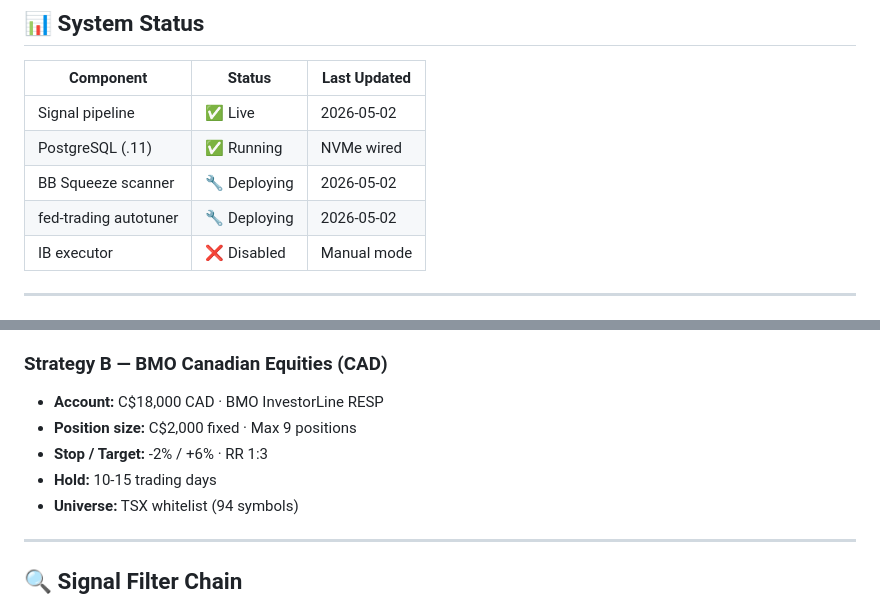
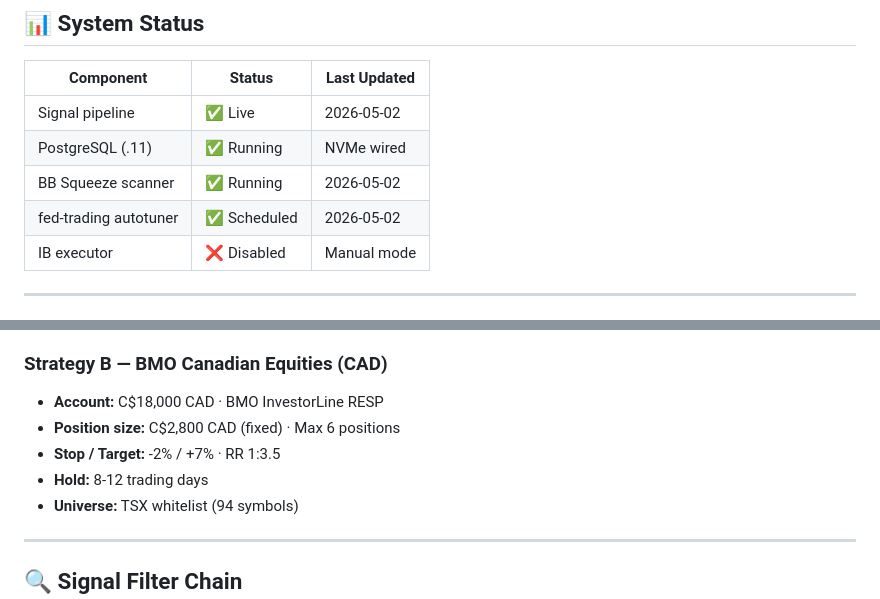
Before and after one commit to MYSO977/quantforce-apex-unified, a Markdown page: README.md, 2 parts joined by grey strips. GitHub-like rendering.

Commit message:
docs: fix Strategy B params and deployment status

```diff
--- a/README.md
+++ b/README.md
@@ -12,8 +12,8 @@
 |-----------|--------|-------------|
 | Signal pipeline | ✅ Live | 2026-05-02 |
 | PostgreSQL (.11) | ✅ Running | NVMe wired |
-| BB Squeeze scanner | 🔧 Deploying | 2026-05-02 |
-| fed-trading autotuner | 🔧 Deploying | 2026-05-02 |
+| BB Squeeze scanner | ✅ Running | 2026-05-02 |
+| fed-trading autotuner | ✅ Scheduled | 2026-05-02 |
 | IB executor | ❌ Disabled | Manual mode |
 
 ---
@@ -30,9 +30,9 @@
 
 ### Strategy B — BMO Canadian Equities (CAD)
 - **Account:** C$18,000 CAD · BMO InvestorLine RESP
-- **Position size:** C$2,000 fixed · Max 9 positions
-- **Stop / Target:** -2% / +6% · RR 1:3
-- **Hold:** 10-15 trading days
+- **Position size:** C$2,800 CAD (fixed) · Max 6 positions
+- **Stop / Target:** -2% / +7% · RR 1:3.5
+- **Hold:** 8-12 trading days
 - **Universe:** TSX whitelist (94 symbols)
 
 ---
```
